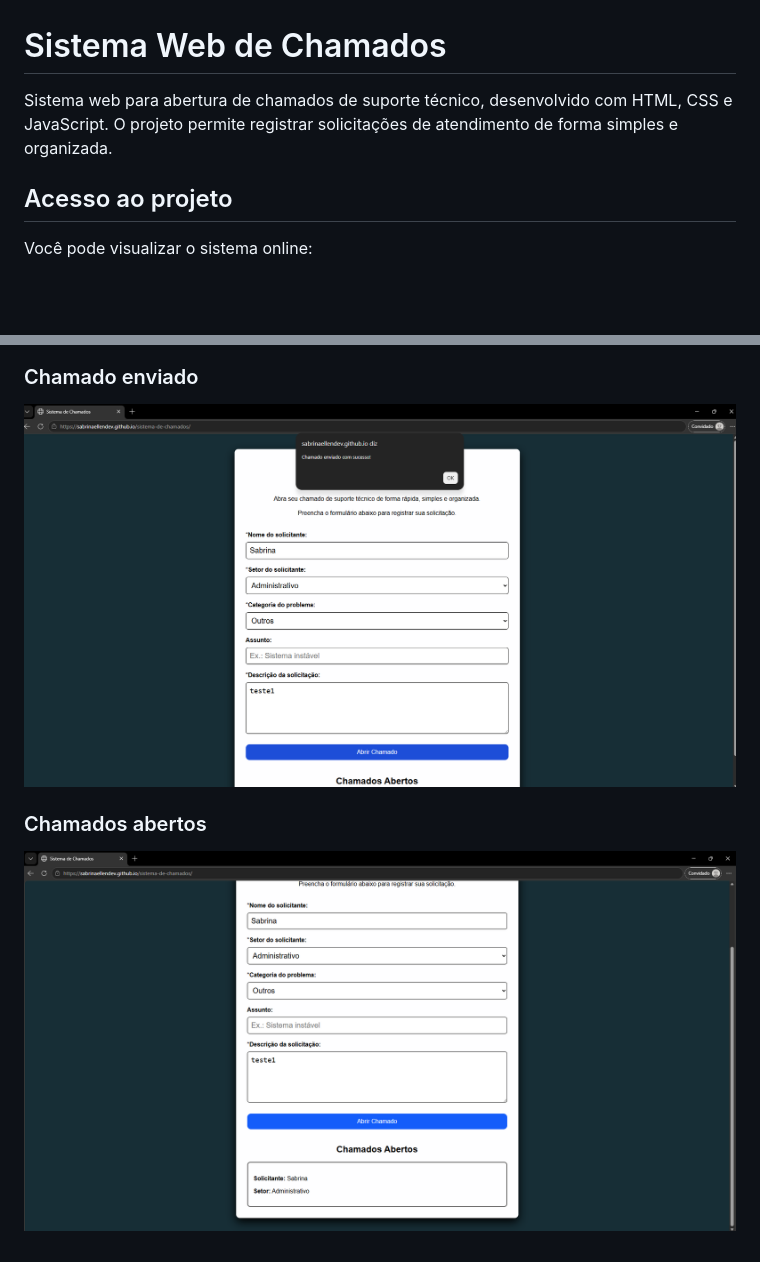
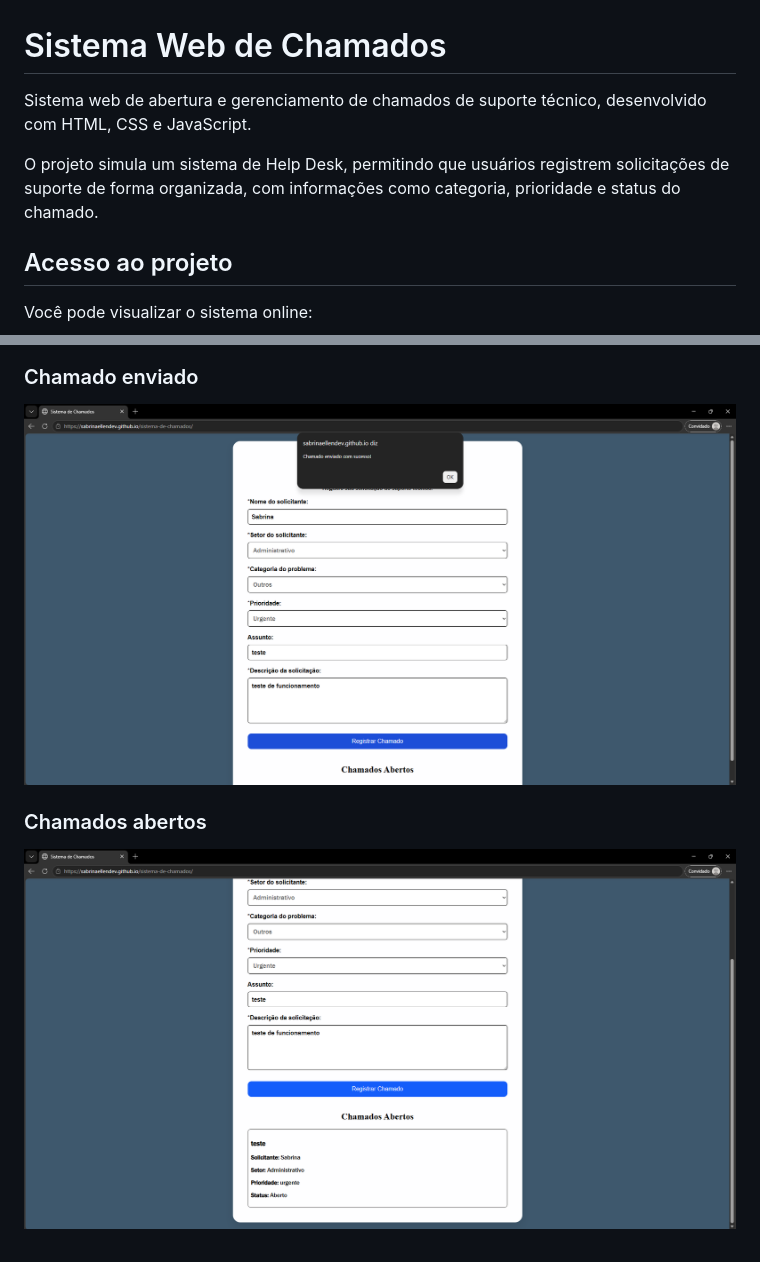
Before and after one commit to Sabrinaellendev/sistema-de-chamados, a Markdown page: README.md, 2 parts joined by grey strips. GitHub-like rendering; pictures changed too: img/card chamados.png (added), img/confirmaçãook.png (added), img/i3f.png (deleted); blank space fills up the shorter version.

Commit message:
melhoria de documentação do projeto

```diff
--- a/README.md
+++ b/README.md
@@ -1,6 +1,8 @@
 # Sistema Web de Chamados
 
-Sistema web para abertura de chamados de suporte técnico, desenvolvido com HTML, CSS e JavaScript. O projeto permite registrar solicitações de atendimento de forma simples e organizada.
+Sistema web de abertura e gerenciamento de chamados de suporte técnico, desenvolvido com HTML, CSS e JavaScript.
+
+O projeto simula um sistema de Help Desk, permitindo que usuários registrem solicitações de suporte de forma organizada, com informações como categoria, prioridade e status do chamado.
 
 ## Acesso ao projeto
 
@@ -40,8 +64,8 @@ Este projeto foi desenvolvido com o objetivo de praticar conceitos fundamentais
 
 ### Chamado enviado
 
-![Mensagem de confirmação](img/testconfirm.png)
+![Mensagem de confirmação](img/confirmaçãook.png)
 
 ### Chamados abertos
 
-![Chamados abertos](img/i3f.png)
+![Chamados abertos](img/card%20chamados.png)
```
Also changed, not shown: other parts of README.md (+28 -6 lines), img/i1.png (deleted), img/inicialtela.png (added).
